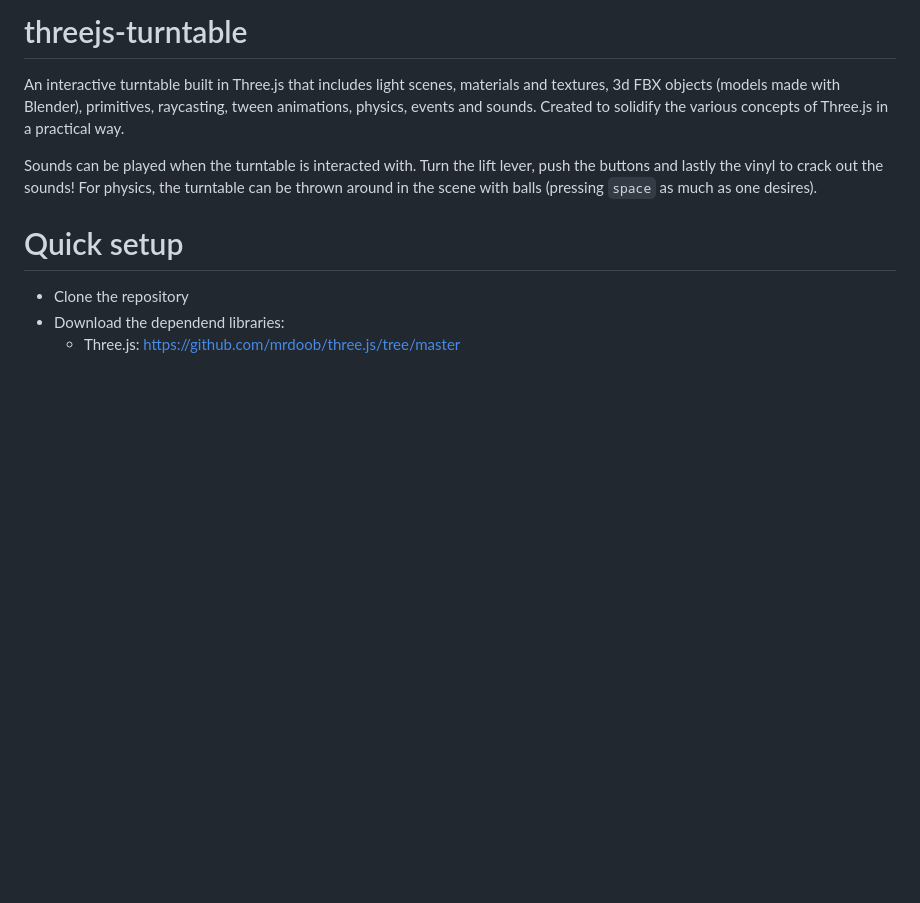
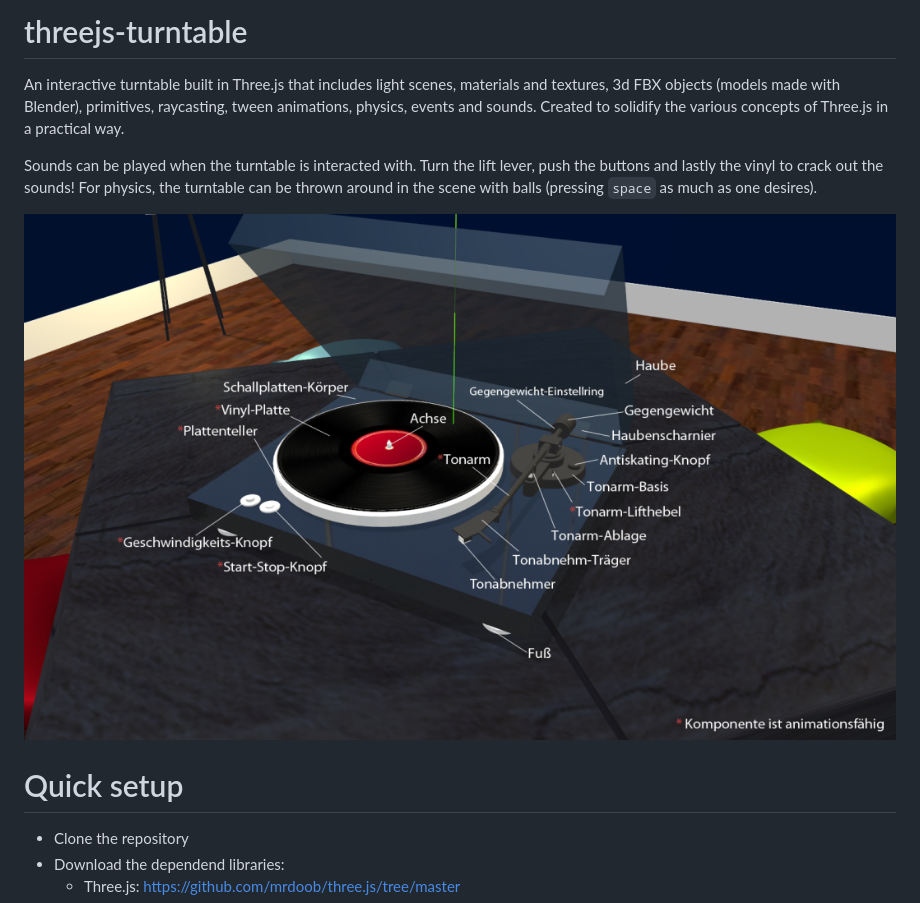
Before and after one commit to tkex/threejs-turntable, a Markdown page: README.md, the part around the change. Drawn GitHub-style; blank space fills up the shorter version.

```diff
--- a/README.md
+++ b/README.md
@@ -3,6 +3,9 @@
 An interactive turntable built in Three.js that includes light scenes, materials and textures, 3d FBX objects (models made with Blender), primitives, raycasting, tween animations, physics, events and sounds. Created to solidify the various concepts of Three.js in a practical way.
 
 Sounds can be played when the turntable is interacted with. Turn the lift lever, push the buttons and lastly the vinyl to crack out the sounds! For physics, the turntable can be thrown around in the scene with balls (pressing `space` as much as one desires).
+
+![Bild vom Turntable](https://github.com/tkex/threejs-turntable/blob/main/turntable/tt-detail.png?raw=true)
+
 
 # Quick setup
 
```
